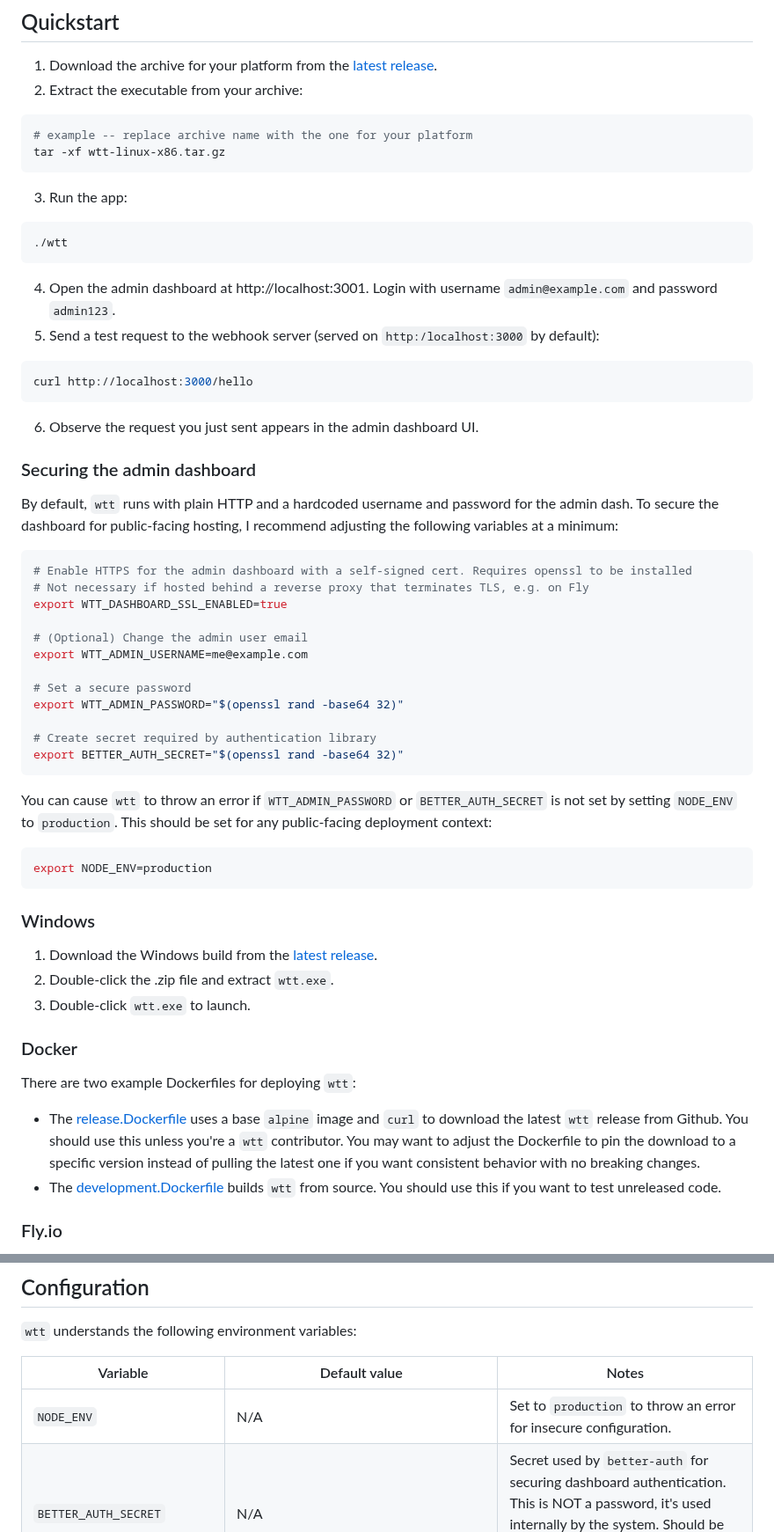
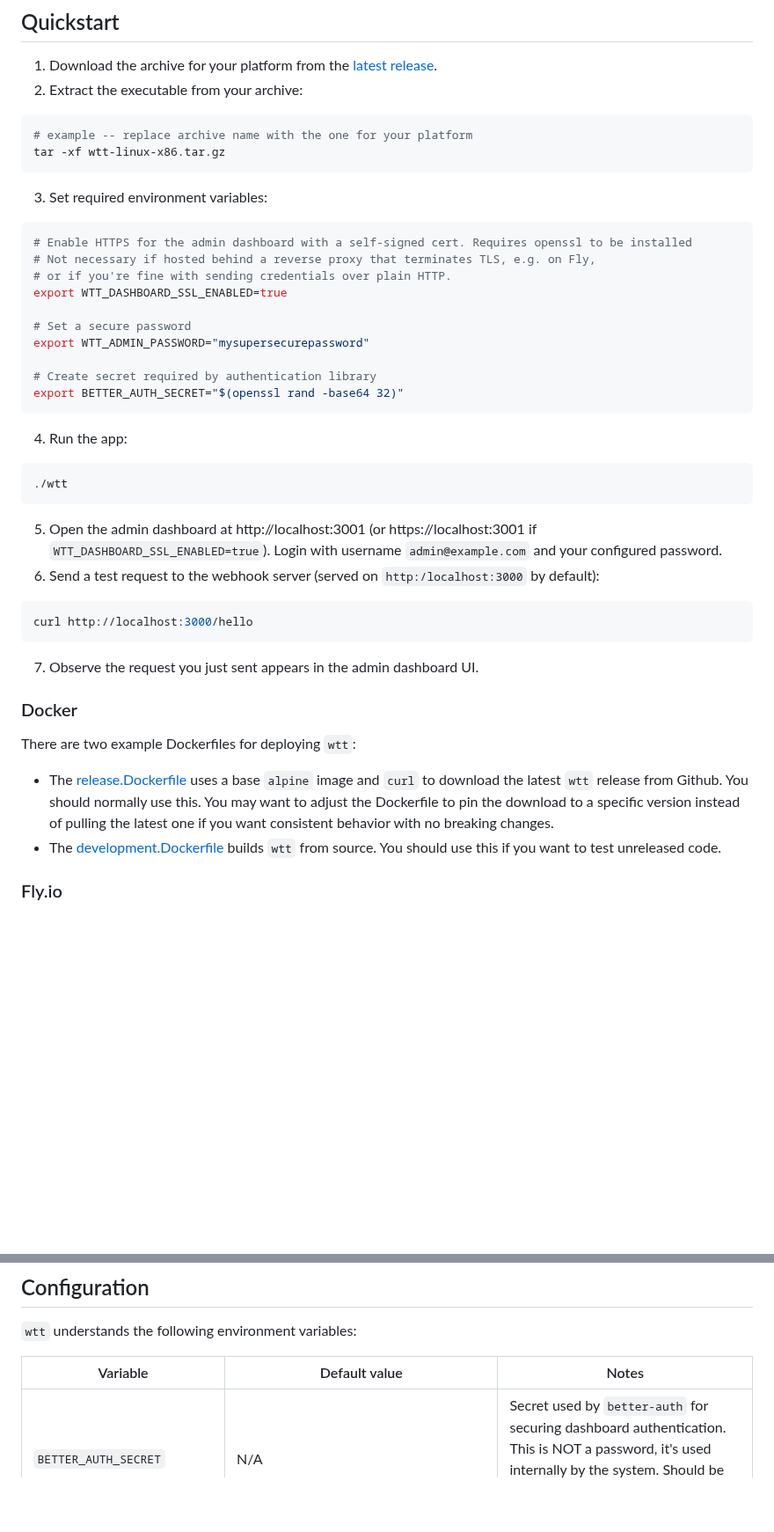
Before and after one commit to luketurner/webhook-testing-tool, a Markdown page: README.md, 2 parts joined by grey strips. Shown at 88% size. Drawn GitHub-style; blank space fills up the shorter version.

Commit message:
more README updates

````diff
--- a/README.md
+++ b/README.md
@@ -52,57 +52,41 @@
 tar -xf wtt-linux-x86.tar.gz
 ```
 
-3. Run the app:
+3. Set required environment variables:
+
+```bash
+# Enable HTTPS for the admin dashboard with a self-signed cert. Requires openssl to be installed
+# Not necessary if hosted behind a reverse proxy that terminates TLS, e.g. on Fly,
+# or if you're fine with sending credentials over plain HTTP.
+export WTT_DASHBOARD_SSL_ENABLED=true
+
+# Set a secure password
+export WTT_ADMIN_PASSWORD="mysupersecurepassword"
+
+# Create secret required by authentication library
+export BETTER_AUTH_SECRET="$(openssl rand -base64 32)"
+```
+
+4. Run the app:
 
 ```bash
 ./wtt
 ```
 
-4. Open the admin dashboard at http://localhost:3001. Login with username `admin@example.com` and password `admin123`.
-5. Send a test request to the webhook server (served on `http:/localhost:3000` by default):
+5. Open the admin dashboard at http://localhost:3001 (or https://localhost:3001 if `WTT_DASHBOARD_SSL_ENABLED=true`). Login with username `admin@example.com` and your configured password.
+6. Send a test request to the webhook server (served on `http:/localhost:3000` by default):
 
 ```bash
 curl http://localhost:3000/hello
 ```
 
-6. Observe the request you just sent appears in the admin dashboard UI.
-
-### Securing the admin dashboard
-
-By default, `wtt` runs with plain HTTP and a hardcoded username and password for the admin dash. To secure the dashboard for public-facing hosting, I recommend adjusting the following variables at a minimum:
-
-```bash
-# Enable HTTPS for the admin dashboard with a self-signed cert. Requires openssl to be installed
-# Not necessary if hosted behind a reverse proxy that terminates TLS, e.g. on Fly
-export WTT_DASHBOARD_SSL_ENABLED=true
-
-# (Optional) Change the admin user email
-export WTT_ADMIN_USERNAME=me@example.com
-
-# Set a secure password
-export WTT_ADMIN_PASSWORD="$(openssl rand -base64 32)"
-
-# Create secret required by authentication library
-export BETTER_AUTH_SECRET="$(openssl rand -base64 32)"
-```
-
-You can cause `wtt` to throw an error if `WTT_ADMIN_PASSWORD` or `BETTER_AUTH_SECRET` is not set by setting `NODE_ENV` to `production`. This should be set for any public-facing deployment context:
-
-```bash
-export NODE_ENV=production
-```
-
-### Windows
-
-1. Download the Windows build from the [latest release](https://github.com/luketurner/webhook-testing-tool/releases/latest).
-2. Double-click the .zip file and extract `wtt.exe`.
-3. Double-click `wtt.exe` to launch.
+7. Observe the request you just sent appears in the admin dashboard UI.
 
 ### Docker
 
 There are two example Dockerfiles for deploying `wtt`:
 
-- The [release.Dockerfile](./release.Dockerfile) uses a base `alpine` image and `curl` to download the latest `wtt` release from Github. You should use this unless you're a `wtt` contributor. You may want to adjust the Dockerfile to pin the download to a specific version instead of pulling the latest one if you want consistent behavior with no breaking changes.
+- The [release.Dockerfile](./release.Dockerfile) uses a base `alpine` image and `curl` to download the latest `wtt` release from Github. You should normally use this. You may want to adjust the Dockerfile to pin the download to a specific version instead of pulling the latest one if you want consistent behavior with no breaking changes.
 - The [development.Dockerfile](./development.Dockerfile) builds `wtt` from source. You should use this if you want to test unreleased code.
 
 ### Fly.io
@@ -134,7 +118,6 @@ Once deployed, you can access your app at the following URLs:
 
 | Variable | Default value | Notes |
 |-|-|-|
-| `NODE_ENV` | N/A | Set to `production` to throw an error for insecure configuration. |
 | `BETTER_AUTH_SECRET` | N/A | Secret used by `better-auth` for securing dashboard authentication. This is NOT a password, it's used internally by the system. Should be set to a sufficiently random value for any production deployment. |
 | `WTT_DATA_DIR` | `"data"` | Path to the data directory. By default, all files (databases, certs, etc.) will be stored in this directory, although file locations can be overridden more granularly with other variables. |
 | `WTT_DB_FILE` | `"$WTT_DATA_DIR/data.sqlite"` | Path to the SQLite database to use. Database will be created if it does not already exist. |
````
Also changed, not shown: other parts of README.md (+1 -0 lines).
